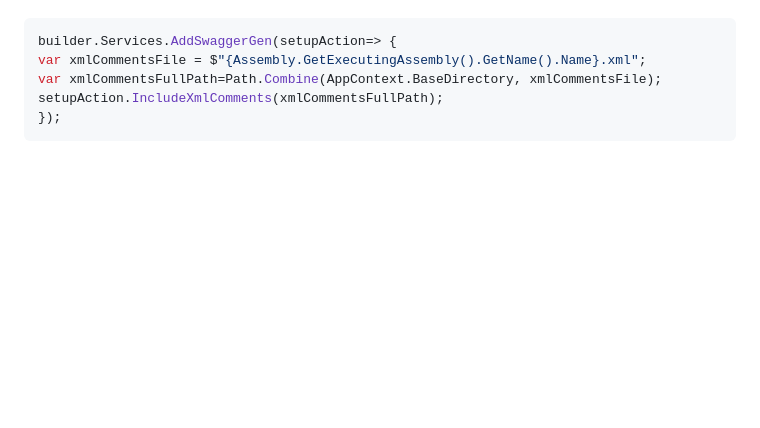
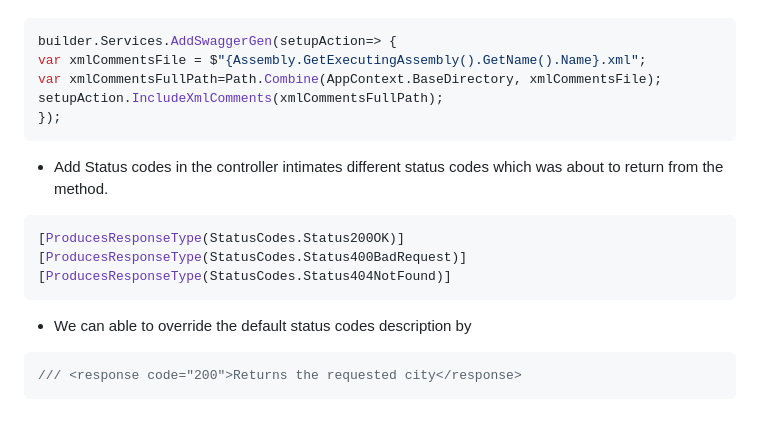
Before and after one commit to kishore12078/ASP.NET-core-Web-API, a Markdown page: API Fundamentals/Readme.md, the part around the change. Rendered like a GitHub page; blank space fills up the shorter version.

Commit message:
API fundamentals readme updated

````diff
--- a/API Fundamentals/Readme.md
+++ b/API Fundamentals/Readme.md
@@ -383,3 +383,13 @@ var xmlCommentsFullPath=Path.Combine(AppContext.BaseDirectory, xmlCommentsFile);
 setupAction.IncludeXmlComments(xmlCommentsFullPath);
 });
 ```
+* Add Status codes in the controller intimates different status codes which was about to return from the method.
+```C#
+[ProducesResponseType(StatusCodes.Status200OK)]
+[ProducesResponseType(StatusCodes.Status400BadRequest)]
+[ProducesResponseType(StatusCodes.Status404NotFound)]
+```
+* We can able to override the default status codes description by
+```C#
+/// <response code="200">Returns the requested city</response>
+```
````
